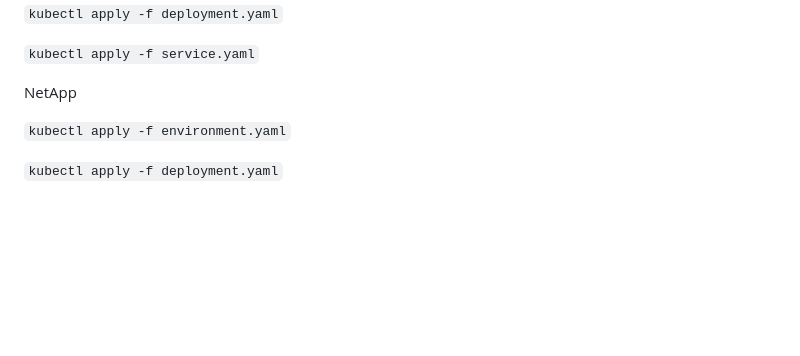
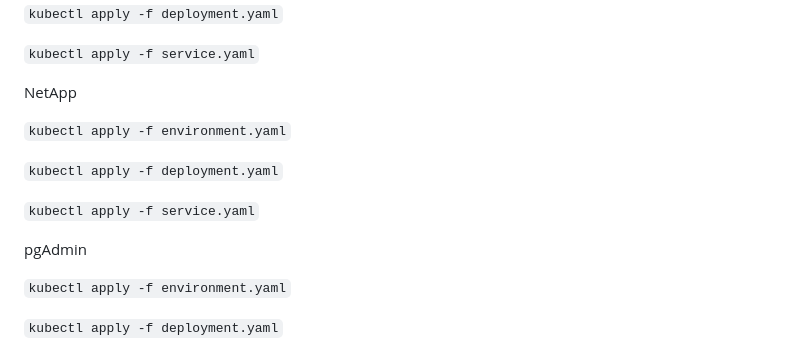
Before and after one commit to EVOLVED-5G/UmaCsicNetApp, a Markdown page: README.md, the part around the change. GitHub-like rendering; blank space fills up the shorter version.

Commit message:
Update with pgAdmin steps

```diff
--- a/README.md
+++ b/README.md
@@ -29,6 +29,14 @@ Postgres
 `kubectl apply -f service.yaml`
 
 NetApp
+
+`kubectl apply -f environment.yaml`
+
+`kubectl apply -f deployment.yaml`
+
+`kubectl apply -f service.yaml`
+
+pgAdmin
 
 `kubectl apply -f environment.yaml`
 
```
